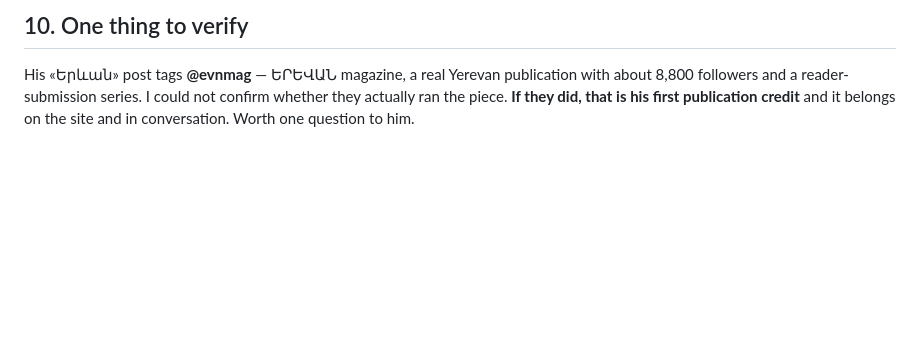
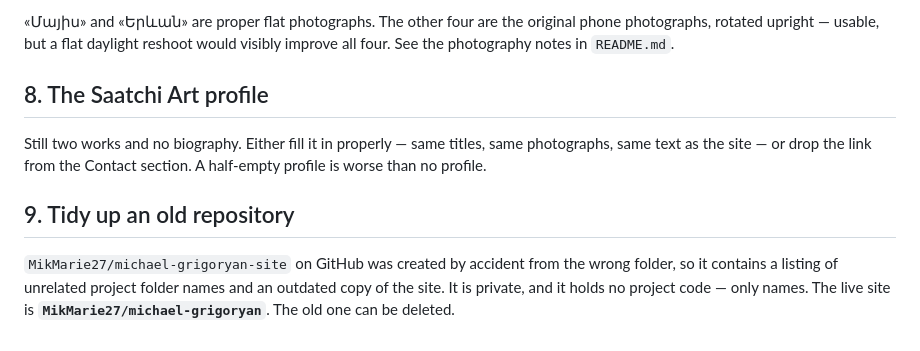
Before and after one commit to MikMarie27/michael-grigoryan, a Markdown page: CONTENT-TO-FILL.md, the part around one of its changes. Drawn GitHub-style; blank space fills up the shorter version.

```diff
--- a/CONTENT-TO-FILL.md
+++ b/CONTENT-TO-FILL.md
@@ -98,8 +52,18 @@ the kind of detail people remember.
 
-## 10. One thing to verify
+«Մայիս» and «Երևան» are proper flat photographs. The other four are the original
+phone photographs, rotated upright — usable, but a flat daylight reshoot would
+visibly improve all four. See the photography notes in `README.md`.
 
-His «Երևան» post tags **@evnmag** — ԵՐԵՎԱՆ magazine, a real Yerevan publication
-with about 8,800 followers and a reader-submission series. I could not confirm
-whether they actually ran the piece. **If they did, that is his first
-publication credit** and it belongs on the site and in conversation. Worth one
-question to him.
+## 8. The Saatchi Art profile
+
+Still two works and no biography. Either fill it in properly — same titles, same
+photographs, same text as the site — or drop the link from the Contact section.
+A half-empty profile is worse than no profile.
+
+## 9. Tidy up an old repository
+
+`MikMarie27/michael-grigoryan-site` on GitHub was created by accident from the
+wrong folder, so it contains a listing of unrelated project folder names and an
+outdated copy of the site. It is private, and it holds no project code — only
+names. The live site is **`MikMarie27/michael-grigoryan`**. The old one can be
+deleted.
```
Also changed, not shown: other parts of CONTENT-TO-FILL.md (+34 -80 lines), ADMIN.md (+13 -14 lines), README.md (+4 -15 lines).
